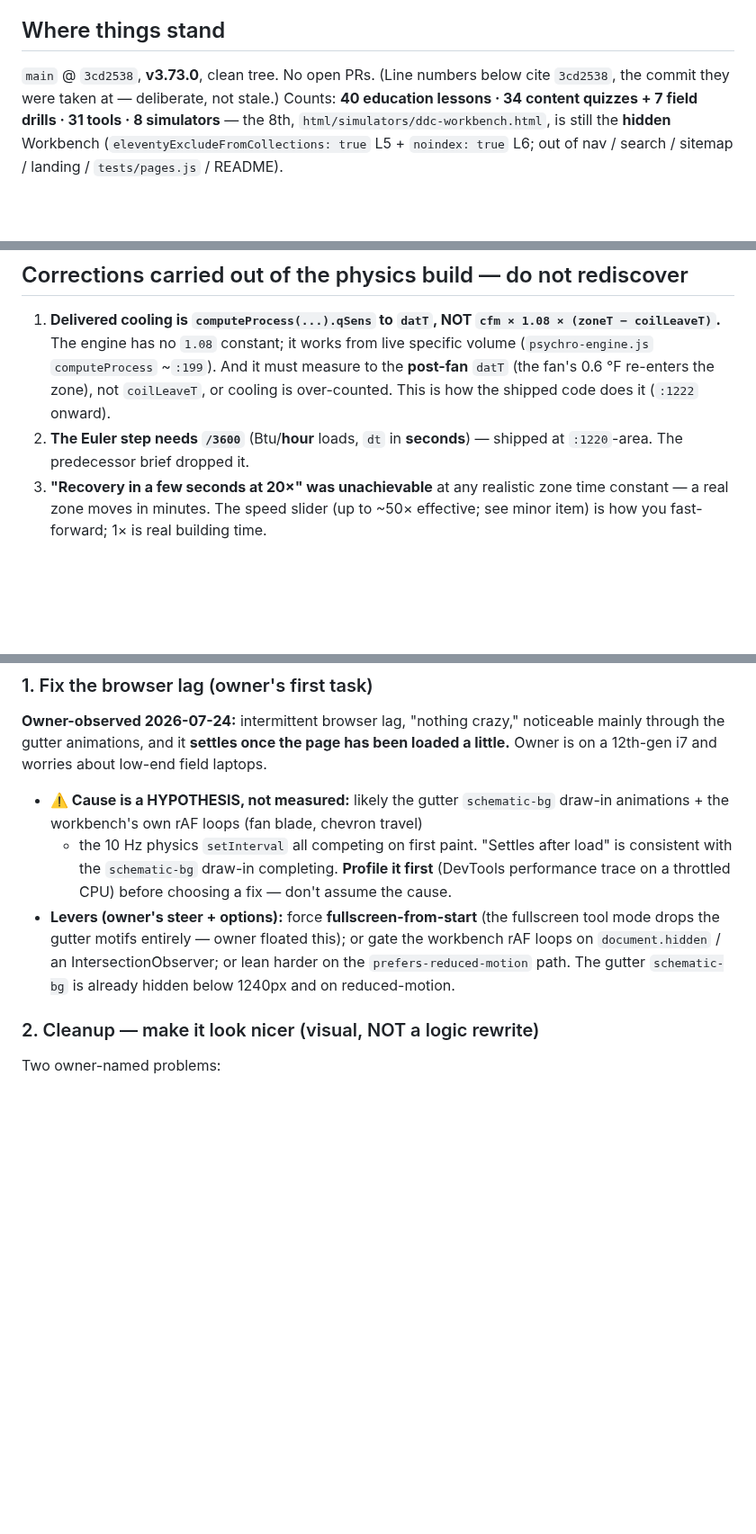
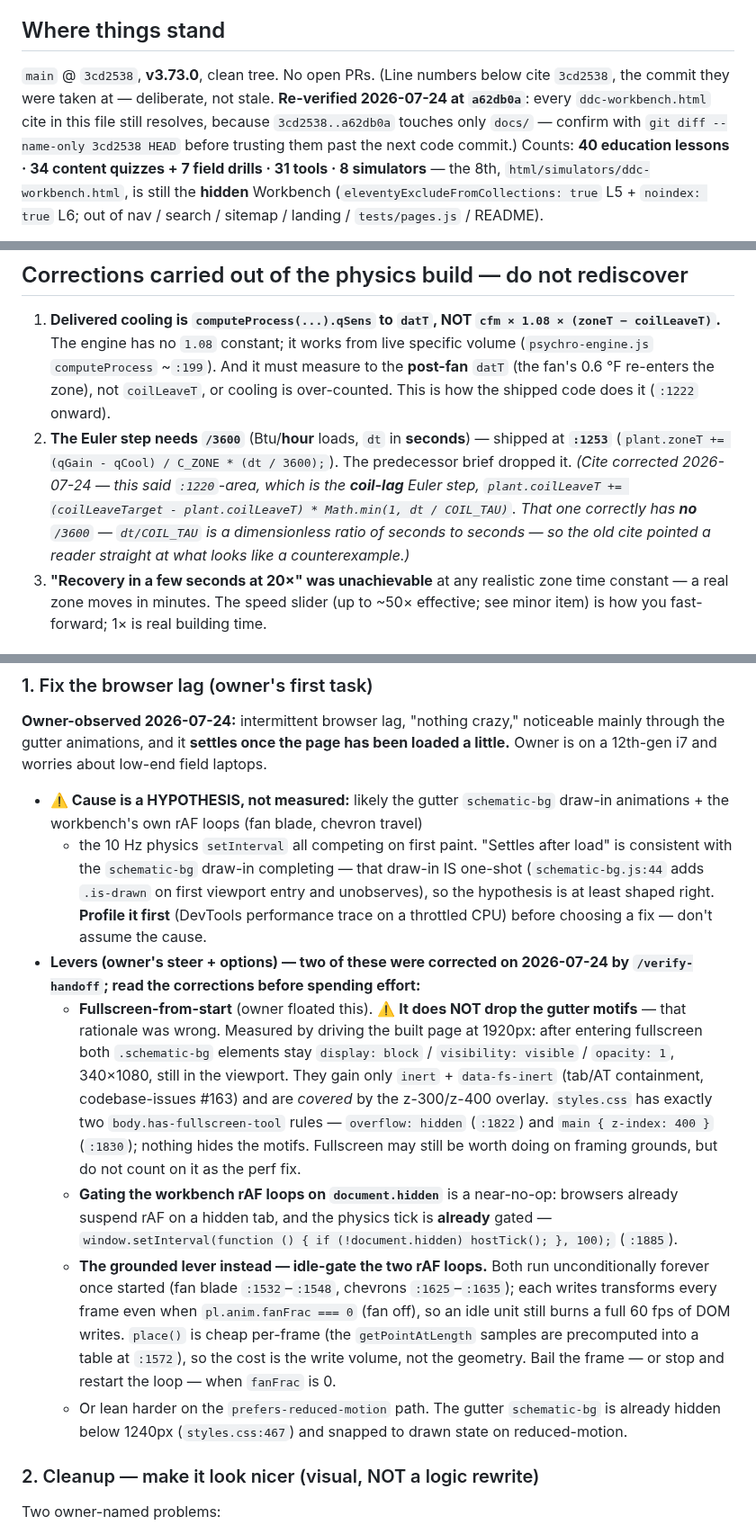
Before and after one commit to EWH2000/controlsfreak.dev, a Markdown page: docs/next-session-handoff.md, 3 parts joined by grey strips. Shown at 90% size. Rendered like a GitHub page; blank space fills up the shorter version.

Commit message:
docs: correct the polish-arc brief against measurement (/verify-handoff)
Ran /verify-handoff over docs/next-session-handoff.md before acting on it:
32 claims, 28 verified, 3 corrected, 1 verified-with-caveat. The physics
claims the arc actually built were near-perfect — every constant line
number, zoneInletState, coilLeaveTarget, FCU_PROGRAMS, computeProcess and
the "no 1.08 in psychro-engine" absence all hit exactly. All three
corrections were mechanism claims about shared chrome the physics arc
never touched, asserted from how the mechanism sounds rather than from
reading it.

Corrections, with the evidence that settled each:

- "Fullscreen drops the gutter motifs entirely" is false, and it was the
  rationale under the owner's own floated fix. Driving the built page at
  1920px shows both .schematic-bg elements stay display:block /
  visibility:visible / opacity:1, 340x1080, in viewport after entering
  fullscreen; they gain only inert + data-fs-inert (codebase-issues #163)
  and are covered by the overlay. styles.css has exactly two
  body.has-fullscreen-tool rules, neither of which hides them.
- The Euler /3600 cite pointed at :1220, which is the coil-lag step
  (dt/COIL_TAU, correctly dimensionless). The zone step is :1253. The old
  cite aimed a reader at an apparent counterexample.
- "Gate the rAF loops on document.hidden" is a near-no-op: browsers
  already suspend rAF on hidden tabs and the physics tick is already
  gated at :1885. Replaced with the grounded lever (idle-gate the two
  loops, which run even at fanFrac 0).

Also re-verified every ddc-workbench.html line cite still resolves at
a62db0a, since 3cd2538..a62db0a touches only docs/.

Co-Authored-By: Claude Opus 5 (1M context) <noreply@anthropic.com>
Claude-Session: https://claude.ai/code/session_01LmBziFvEW678CX6zCaCQxx

```diff
--- a/docs/next-session-handoff.md
+++ b/docs/next-session-handoff.md
@@ -24,7 +24,11 @@ Corrections).
 ## Where things stand
 
 `main` @ `3cd2538`, **v3.73.0**, clean tree. No open PRs. (Line numbers below
-cite `3cd2538`, the commit they were taken at — deliberate, not stale.)
+cite `3cd2538`, the commit they were taken at — deliberate, not stale.
+**Re-verified 2026-07-24 at `a62db0a`**: every `ddc-workbench.html` cite in this
+file still resolves, because `3cd2538..a62db0a` touches only `docs/` — confirm
+with `git diff --name-only 3cd2538 HEAD` before trusting them past the next
+code commit.)
 Counts: **40 education lessons · 34 content quizzes + 7 field drills · 31 tools ·
 8 simulators** — the 8th, `html/simulators/ddc-workbench.html`, is still the
 **hidden** Workbench (`eleventyExcludeFromCollections: true` L5 + `noindex: true`
@@ -64,7 +68,13 @@ recommission the feel.**
    re-enters the zone), not `coilLeaveT`, or cooling is over-counted. This is how
    the shipped code does it (`:1222` onward).
 2. **The Euler step needs `/3600`** (Btu/**hour** loads, `dt` in **seconds**) —
-   shipped at `:1220`-area. The predecessor brief dropped it.
+   shipped at **`:1253`** (`plant.zoneT += (qGain - qCool) / C_ZONE * (dt /
+   3600);`). The predecessor brief dropped it. *(Cite corrected 2026-07-24 —
+   this said `:1220`-area, which is the **coil-lag** Euler step,
+   `plant.coilLeaveT += (coilLeaveTarget - plant.coilLeaveT) * Math.min(1, dt /
+   COIL_TAU)`. That one correctly has **no** `/3600` — `dt/COIL_TAU` is a
+   dimensionless ratio of seconds to seconds — so the old cite pointed a reader
+   straight at what looks like a counterexample.)*
 3. **"Recovery in a few seconds at 20×" was unachievable** at any realistic zone
    time constant — a real zone moves in minutes. The speed slider (up to ~50×
    effective; see minor item) is how you fast-forward; 1× is real building time.
@@ -86,14 +96,38 @@ field laptops.
 - **⚠️ Cause is a HYPOTHESIS, not measured:** likely the gutter `schematic-bg`
   draw-in animations + the workbench's own rAF loops (fan blade, chevron travel)
   + the 10 Hz physics `setInterval` all competing on first paint. "Settles after
-  load" is consistent with the `schematic-bg` draw-in completing. **Profile it
-  first** (DevTools performance trace on a throttled CPU) before choosing a fix —
-  don't assume the cause.
-- **Levers (owner's steer + options):** force **fullscreen-from-start** (the
-  fullscreen tool mode drops the gutter motifs entirely — owner floated this);
-  or gate the workbench rAF loops on `document.hidden` / an IntersectionObserver;
-  or lean harder on the `prefers-reduced-motion` path. The gutter
-  `schematic-bg` is already hidden below 1240px and on reduced-motion.
+  load" is consistent with the `schematic-bg` draw-in completing — that draw-in
+  IS one-shot (`schematic-bg.js:44` adds `.is-drawn` on first viewport entry and
+  unobserves), so the hypothesis is at least shaped right. **Profile it first**
+  (DevTools performance trace on a throttled CPU) before choosing a fix — don't
+  assume the cause.
+- **Levers (owner's steer + options) — two of these were corrected on
+  2026-07-24 by `/verify-handoff`; read the corrections before spending effort:**
+  - **Fullscreen-from-start** (owner floated this). ⚠️ **It does NOT drop the
+    gutter motifs** — that rationale was wrong. Measured by driving the built
+    page at 1920px: after entering fullscreen both `.schematic-bg` elements stay
+    `display: block` / `visibility: visible` / `opacity: 1`, 340×1080, still in
+    the viewport. They gain only `inert` + `data-fs-inert` (tab/AT containment,
+    codebase-issues #163) and are *covered* by the z-300/z-400 overlay.
+    `styles.css` has exactly two `body.has-fullscreen-tool` rules — `overflow:
+    hidden` (`:1822`) and `main { z-index: 400 }` (`:1830`); nothing hides the
+    motifs. Fullscreen may still be worth doing on framing grounds, but do not
+    count on it as the perf fix.
+  - **Gating the workbench rAF loops on `document.hidden`** is a near-no-op:
+    browsers already suspend rAF on a hidden tab, and the physics tick is
+    **already** gated — `window.setInterval(function () { if (!document.hidden)
+    hostTick(); }, 100);` (`:1885`).
+  - **The grounded lever instead — idle-gate the two rAF loops.** Both run
+    unconditionally forever once started (fan blade `:1532`–`:1548`, chevrons
+    `:1625`–`:1635`); each writes transforms every frame even when
+    `pl.anim.fanFrac === 0` (fan off), so an idle unit still burns a full 60 fps
+    of DOM writes. `place()` is cheap per-frame (the `getPointAtLength` samples
+    are precomputed into a table at `:1572`), so the cost is the write volume,
+    not the geometry. Bail the frame — or stop and restart the loop — when
+    `fanFrac` is 0.
+  - Or lean harder on the `prefers-reduced-motion` path. The gutter
+    `schematic-bg` is already hidden below 1240px (`styles.css:467`) and snapped
+    to drawn state on reduced-motion.
 
 ### 2. Cleanup — make it look nicer (visual, NOT a logic rewrite)
 
```
